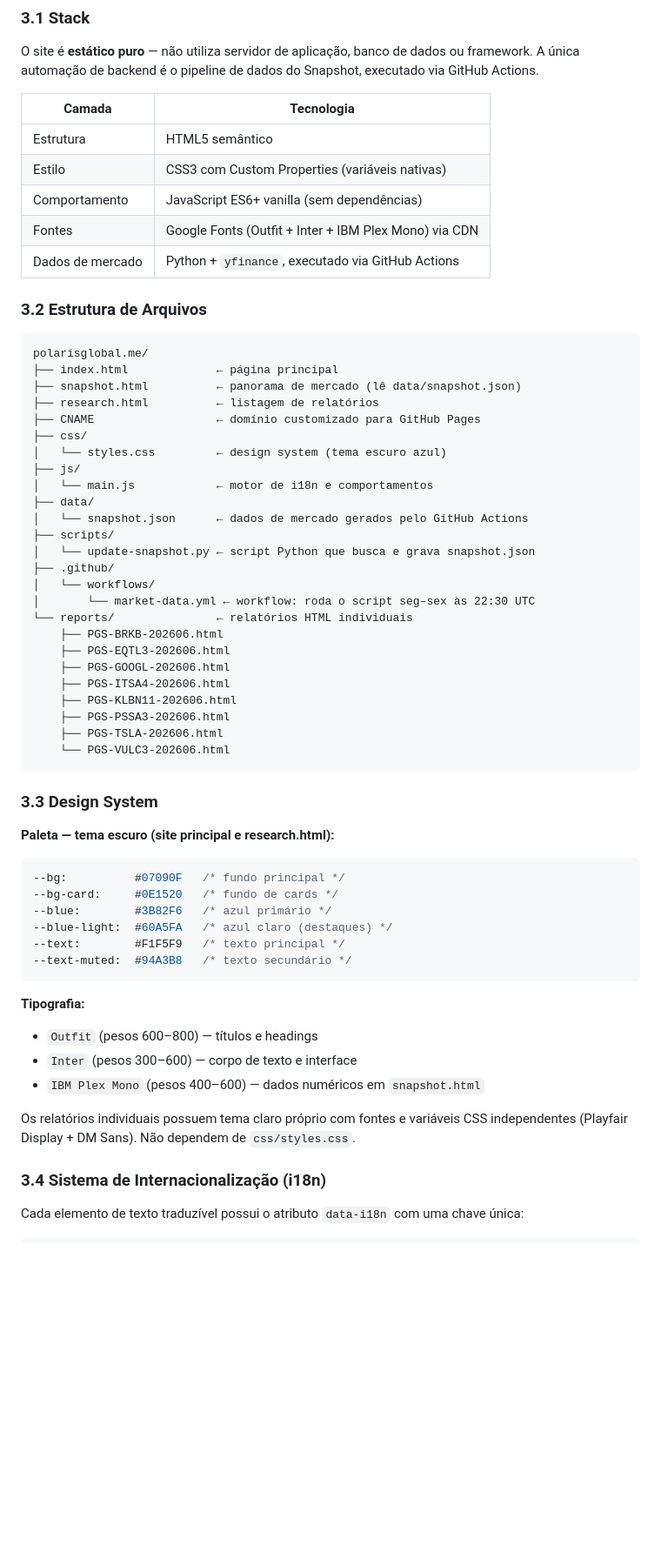
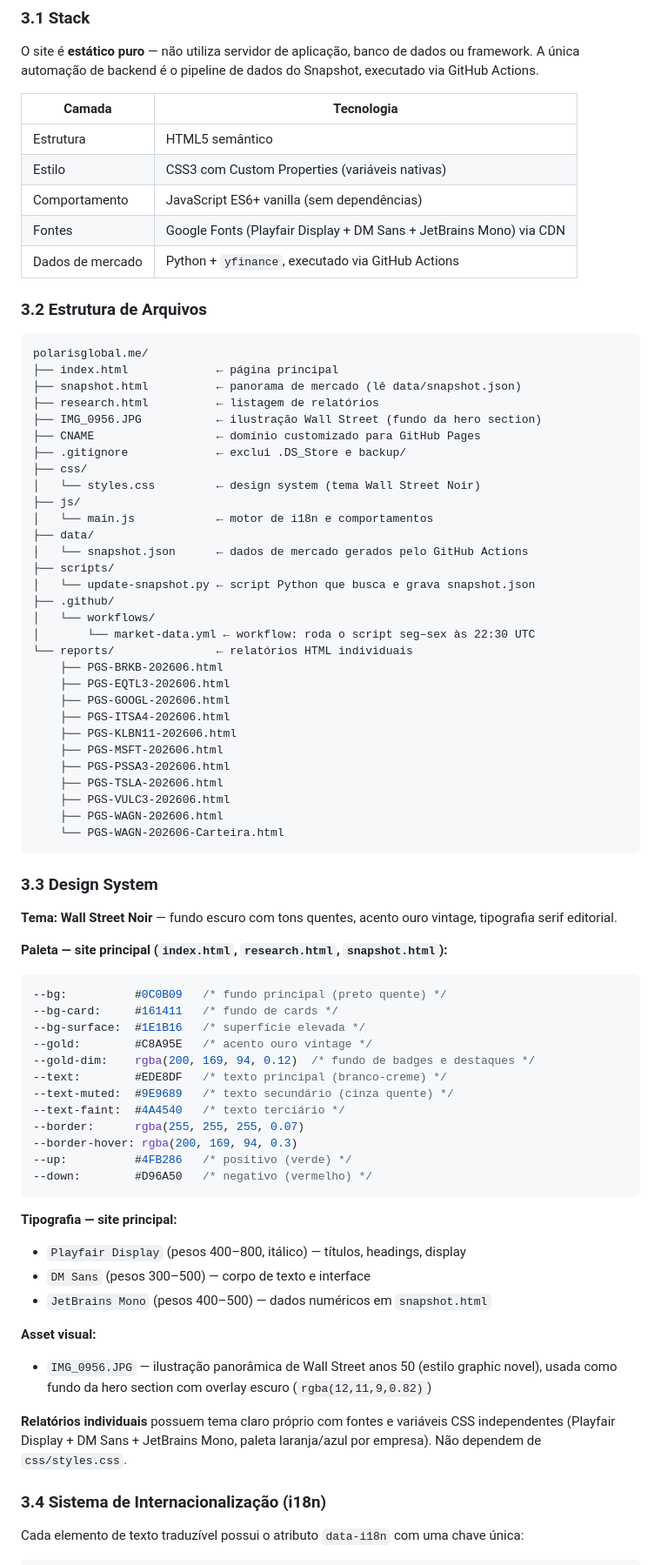
Before and after one commit to marcelopolarisglobal/polarisglobal.me, a Markdown page: MANUAL.md, the part around one of its changes. Shown at 87% size. Rendered like a GitHub page; blank space fills up the shorter version.

````diff
--- a/MANUAL.md
+++ b/MANUAL.md
@@ -92,7 +96,7 @@ O site é **estático puro** — não utiliza servidor de aplicação, banco de
 | Estrutura | HTML5 semântico |
 | Estilo | CSS3 com Custom Properties (variáveis nativas) |
 | Comportamento | JavaScript ES6+ vanilla (sem dependências) |
-| Fontes | Google Fonts (Outfit + Inter + IBM Plex Mono) via CDN |
+| Fontes | Google Fonts (Playfair Display + DM Sans + JetBrains Mono) via CDN |
 | Dados de mercado | Python + `yfinance`, executado via GitHub Actions |
 
 ### 3.2 Estrutura de Arquivos
@@ -102,9 +106,11 @@ polarisglobal.me/
 ├── index.html             ← página principal
 ├── snapshot.html          ← panorama de mercado (lê data/snapshot.json)
 ├── research.html          ← listagem de relatórios
+├── IMG_0956.JPG           ← ilustração Wall Street (fundo da hero section)
 ├── CNAME                  ← domínio customizado para GitHub Pages
+├── .gitignore             ← exclui .DS_Store e backup/
 ├── css/
-│   └── styles.css         ← design system (tema escuro azul)
+│   └── styles.css         ← design system (tema Wall Street Noir)
 ├── js/
 │   └── main.js            ← motor de i18n e comportamentos
 ├── data/
@@ -120,30 +126,44 @@ polarisglobal.me/
     ├── PGS-GOOGL-202606.html
     ├── PGS-ITSA4-202606.html
     ├── PGS-KLBN11-202606.html
+    ├── PGS-MSFT-202606.html
     ├── PGS-PSSA3-202606.html
     ├── PGS-TSLA-202606.html
-    └── PGS-VULC3-202606.html
+    ├── PGS-VULC3-202606.html
+    ├── PGS-WAGN-202606.html
+    └── PGS-WAGN-202606-Carteira.html
 ```
 
 ### 3.3 Design System
 
-**Paleta — tema escuro (site principal e research.html):**
+**Tema: Wall Street Noir** — fundo escuro com tons quentes, acento ouro vintage, tipografia serif editorial.
+
+**Paleta — site principal (`index.html`, `research.html`, `snapshot.html`):**
 
 ```css
---bg:          #07090F   /* fundo principal */
---bg-card:     #0E1520   /* fundo de cards */
---blue:        #3B82F6   /* azul primário */
---blue-light:  #60A5FA   /* azul claro (destaques) */
---text:        #F1F5F9   /* texto principal */
---text-muted:  #94A3B8   /* texto secundário */
+--bg:          #0C0B09   /* fundo principal (preto quente) */
+--bg-card:     #161411   /* fundo de cards */
+--bg-surface:  #1E1B16   /* superfície elevada */
+--gold:        #C8A95E   /* acento ouro vintage */
+--gold-dim:    rgba(200, 169, 94, 0.12)  /* fundo de badges e destaques */
+--text:        #EDE8DF   /* texto principal (branco-creme) */
+--text-muted:  #9E9689   /* texto secundário (cinza quente) */
+--text-faint:  #4A4540   /* texto terciário */
+--border:      rgba(255, 255, 255, 0.07)
+--border-hover: rgba(200, 169, 94, 0.3)
+--up:          #4FB286   /* positivo (verde) */
+--down:        #D96A50   /* negativo (vermelho) */
 ```
 
-**Tipografia:**
-- `Outfit` (pesos 600–800) — títulos e headings
-- `Inter` (pesos 300–600) — corpo de texto e interface
-- `IBM Plex Mono` (pesos 400–600) — dados numéricos em `snapshot.html`
+**Tipografia — site principal:**
+- `Playfair Display` (pesos 400–800, itálico) — títulos, headings, display
+- `DM Sans` (pesos 300–500) — corpo de texto e interface
+- `JetBrains Mono` (pesos 400–500) — dados numéricos em `snapshot.html`
 
-Os relatórios individuais possuem tema claro próprio com fontes e variáveis CSS independentes (Playfair Display + DM Sans). Não dependem de `css/styles.css`.
+**Asset visual:**
+- `IMG_0956.JPG` — ilustração panorâmica de Wall Street anos 50 (estilo graphic novel), usada como fundo da hero section com overlay escuro (`rgba(12,11,9,0.82)`)
+
+**Relatórios individuais** possuem tema claro próprio com fontes e variáveis CSS independentes (Playfair Display + DM Sans + JetBrains Mono, paleta laranja/azul por empresa). Não dependem de `css/styles.css`.
 
 ### 3.4 Sistema de Internacionalização (i18n)
 
````
Also changed, not shown: other parts of MANUAL.md (+38 -8 lines).
